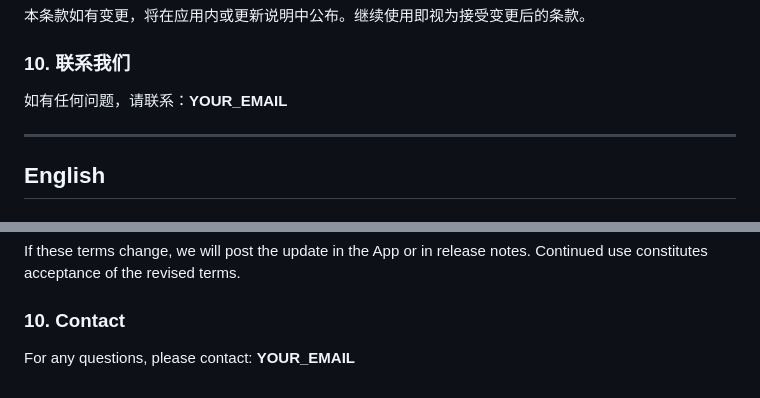
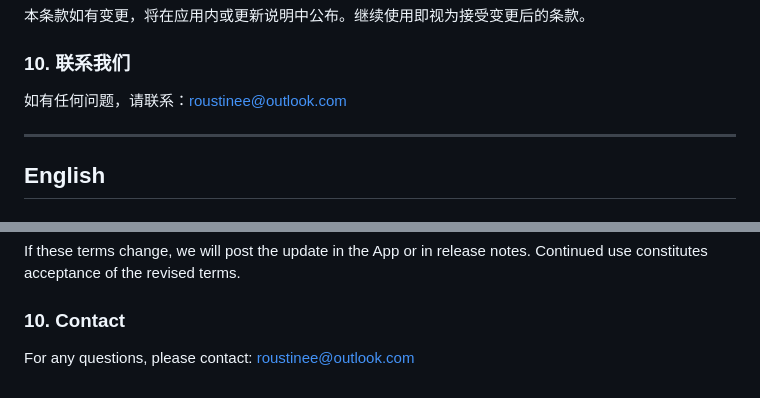
Before and after one commit to Atramth/OverclockTechSupport, a Markdown page: TERMS_OF_SERVICE.md, 2 parts joined by grey strips. Drawn GitHub-style.

Commit message:
Update contact email in TERMS_OF_SERVICE.md

```diff
--- a/TERMS_OF_SERVICE.md
+++ b/TERMS_OF_SERVICE.md
@@ -48,7 +48,7 @@
 
 ### 10. 联系我们
 
-如有任何问题，请联系：**YOUR_EMAIL**
+如有任何问题，请联系：roustinee@outlook.com
 
 ---
 
@@ -96,4 +96,4 @@ If these terms change, we will post the update in the App or in release notes. C
 
 ### 10. Contact
 
-For any questions, please contact: **YOUR_EMAIL**
+For any questions, please contact: roustinee@outlook.com
```
